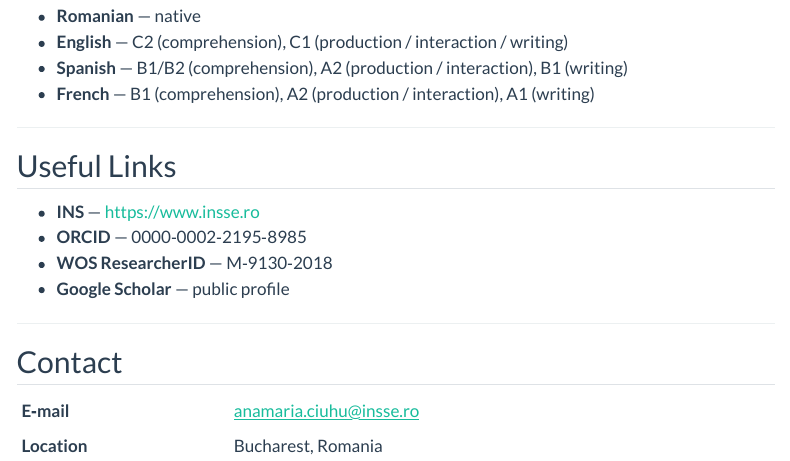
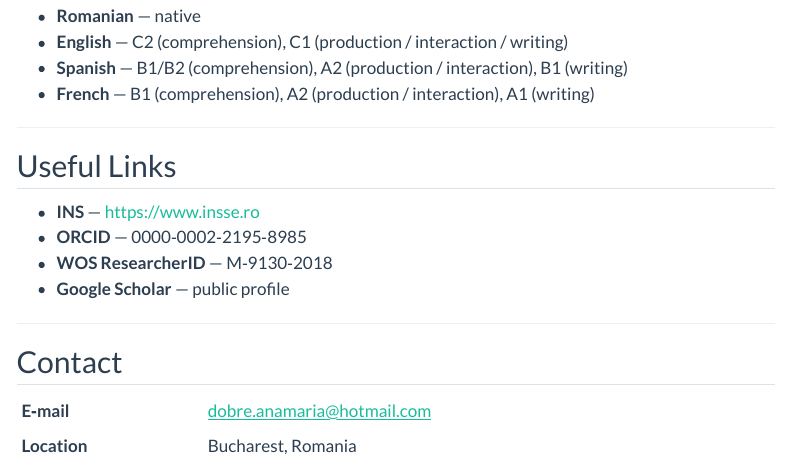
Before and after one commit to ana24maria/ana-ciuhu-website, a Quarto document (index.qmd): the page in a window 1100 px wide, from 2130 px down. Rendered offline with R 4.5, knitr and Pandoc in place of Quarto, with nearby package versions; menus at the side of the page are left out.

Commit message:
Update index.qmd

```diff
--- a/index.qmd
+++ b/index.qmd
@@ -130,5 +130,5 @@ Researcher in official statistics and labour economics, with experience in sampl
 
 |              |                                   |
 |:-------------|:----------------------------------|
-| **E‑mail**   | anamaria.ciuhu@insse.ro           |
+| **E‑mail**   | dobre.anamaria@hotmail.com        |
 | **Location** | Bucharest, Romania                |
```
